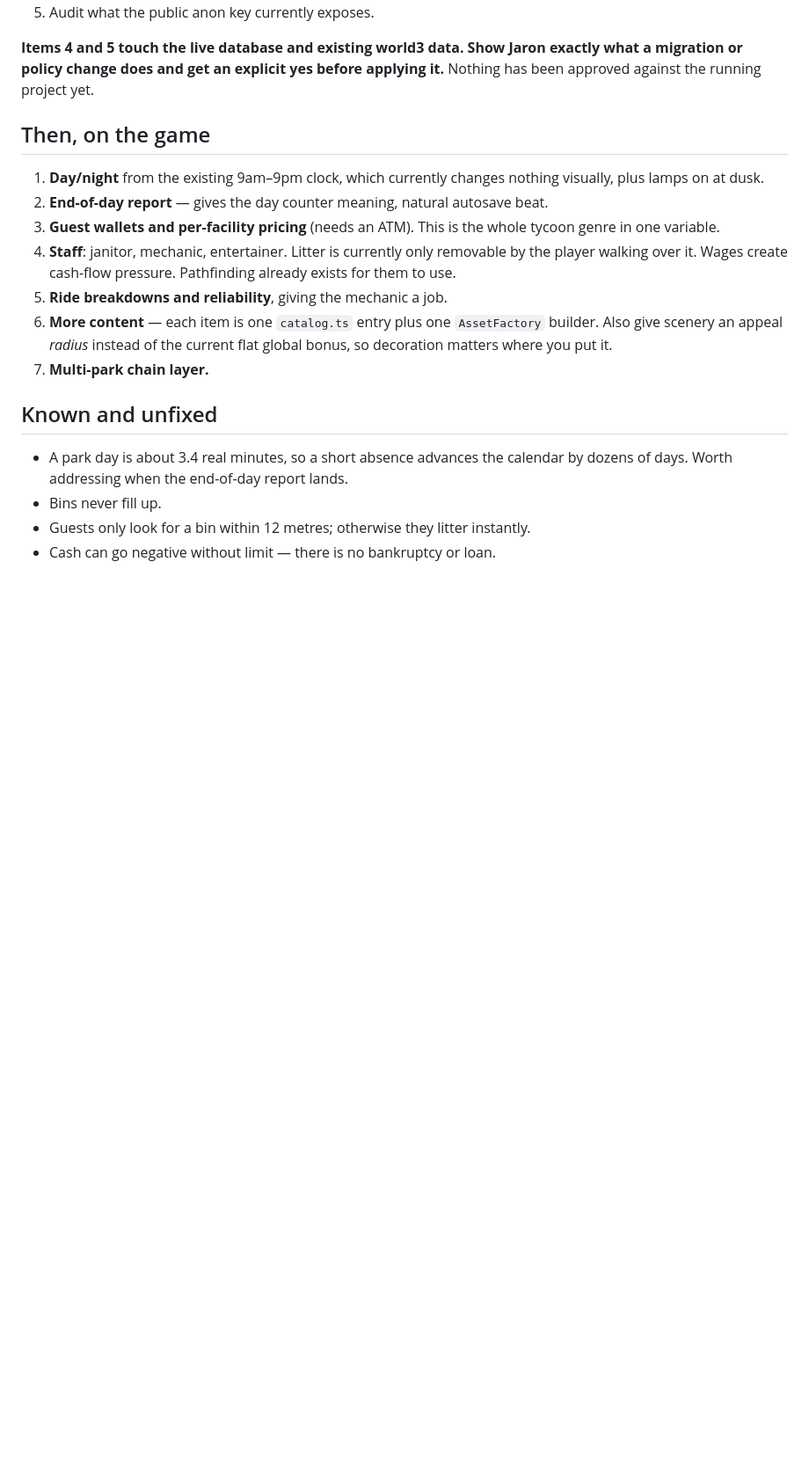
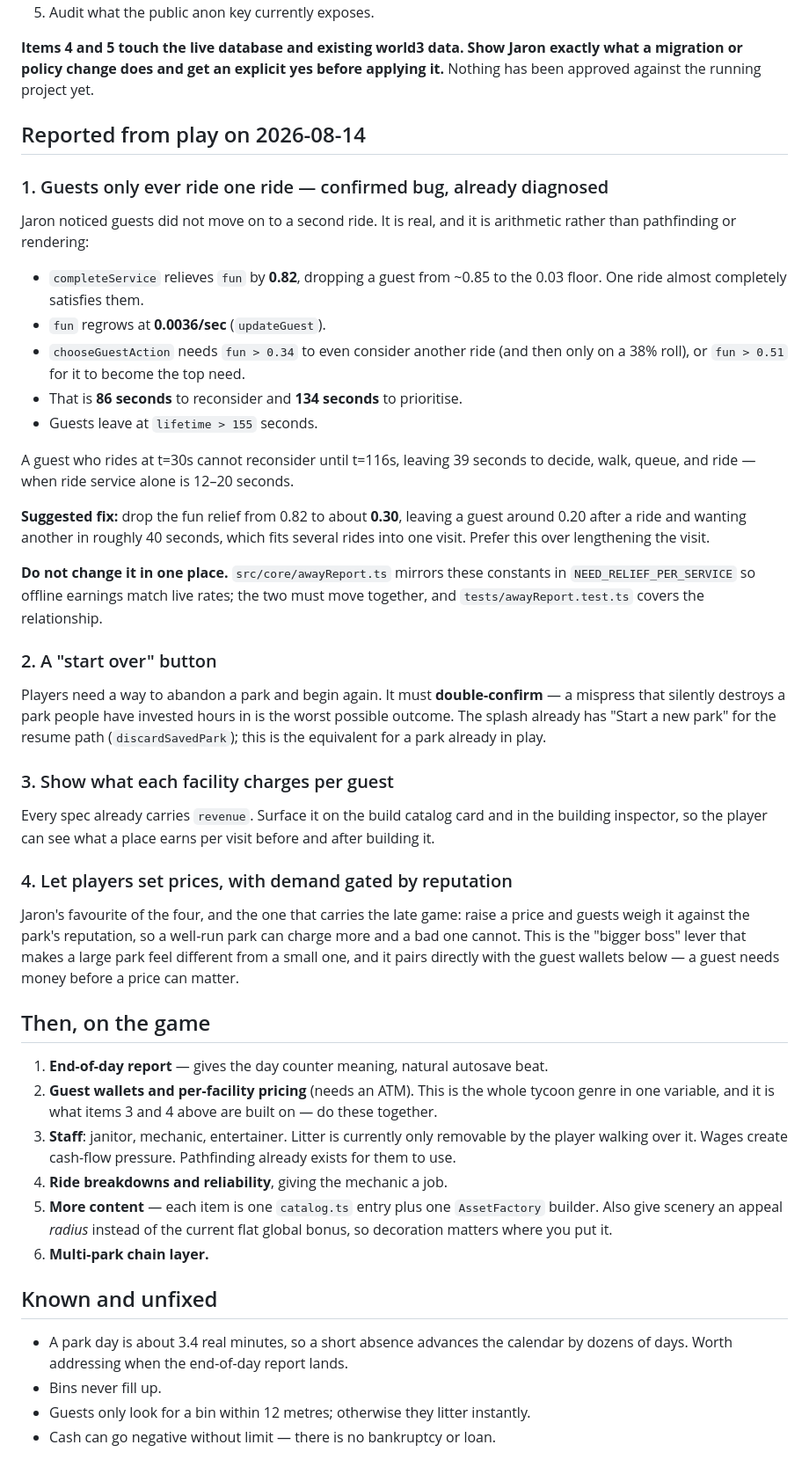
Before and after one commit to JaronKBragg7337/parkworks-tycoon, a Markdown page: docs/NEXT.md, the part around one of its changes. Shown at 88% size. Rendered like a GitHub page; blank space fills up the shorter version.

Commit message:
Record four items from play testing, one already diagnosed
Guests really do only ever ride one ride, and the cause is arithmetic rather
than pathfinding: a ride relieves fun by 0.82 down to the 0.03 floor, fun
regrows at 0.0036/sec, and the guest leaves at 155 seconds — so reconsidering
takes 86 seconds and prioritising takes 134. Most guests cannot reach a second
ride before going home. The note carries the suggested constant and the warning
that awayReport.ts mirrors it and must move in lockstep.

Also records a double-confirmed start-over button, showing per-guest charges,
and player-set prices gated by reputation — the last being the lever that gives
a large park a different feel from a small one.

Co-Authored-By: Claude Opus 5 <noreply@anthropic.com>

```diff
--- a/docs/NEXT.md
+++ b/docs/NEXT.md
@@ -60,21 +64,67 @@ no shared client module. An anonymous device-id fallback already exists in
 exactly what a migration or policy change does and get an explicit yes before
 applying it.** Nothing has been approved against the running project yet.
 
+## Reported from play on 2026-08-14
+
+### 1. Guests only ever ride one ride — confirmed bug, already diagnosed
+
+Jaron noticed guests did not move on to a second ride. It is real, and it is
+arithmetic rather than pathfinding or rendering:
+
+- `completeService` relieves `fun` by **0.82**, dropping a guest from ~0.85 to
+  the 0.03 floor. One ride almost completely satisfies them.
+- `fun` regrows at **0.0036/sec** (`updateGuest`).
+- `chooseGuestAction` needs `fun > 0.34` to even consider another ride (and then
+  only on a 38% roll), or `fun > 0.51` for it to become the top need.
+- That is **86 seconds** to reconsider and **134 seconds** to prioritise.
+- Guests leave at `lifetime > 155` seconds.
+
+A guest who rides at t=30s cannot reconsider until t=116s, leaving 39 seconds to
+decide, walk, queue, and ride — when ride service alone is 12–20 seconds.
+
+**Suggested fix:** drop the fun relief from 0.82 to about **0.30**, leaving a
+guest around 0.20 after a ride and wanting another in roughly 40 seconds, which
+fits several rides into one visit. Prefer this over lengthening the visit.
+
+**Do not change it in one place.** `src/core/awayReport.ts` mirrors these
+constants in `NEED_RELIEF_PER_SERVICE` so offline earnings match live rates; the
+two must move together, and `tests/awayReport.test.ts` covers the relationship.
+
+### 2. A "start over" button
+
+Players need a way to abandon a park and begin again. It must **double-confirm**
+— a mispress that silently destroys a park people have invested hours in is the
+worst possible outcome. The splash already has "Start a new park" for the resume
+path (`discardSavedPark`); this is the equivalent for a park already in play.
+
+### 3. Show what each facility charges per guest
+
+Every spec already carries `revenue`. Surface it on the build catalog card and
+in the building inspector, so the player can see what a place earns per visit
+before and after building it.
+
+### 4. Let players set prices, with demand gated by reputation
+
+Jaron's favourite of the four, and the one that carries the late game: raise a
+price and guests weigh it against the park's reputation, so a well-run park can
+charge more and a bad one cannot. This is the "bigger boss" lever that makes a
+large park feel different from a small one, and it pairs directly with the guest
+wallets below — a guest needs money before a price can matter.
+
 ## Then, on the game
 
-1. **Day/night** from the existing 9am–9pm clock, which currently changes
-   nothing visually, plus lamps on at dusk.
-2. **End-of-day report** — gives the day counter meaning, natural autosave beat.
-3. **Guest wallets and per-facility pricing** (needs an ATM). This is the whole
-   tycoon genre in one variable.
-4. **Staff**: janitor, mechanic, entertainer. Litter is currently only
+1. **End-of-day report** — gives the day counter meaning, natural autosave beat.
+2. **Guest wallets and per-facility pricing** (needs an ATM). This is the whole
+   tycoon genre in one variable, and it is what items 3 and 4 above are built
+   on — do these together.
+3. **Staff**: janitor, mechanic, entertainer. Litter is currently only
    removable by the player walking over it. Wages create cash-flow pressure.
    Pathfinding already exists for them to use.
-5. **Ride breakdowns and reliability**, giving the mechanic a job.
-6. **More content** — each item is one `catalog.ts` entry plus one
+4. **Ride breakdowns and reliability**, giving the mechanic a job.
+5. **More content** — each item is one `catalog.ts` entry plus one
    `AssetFactory` builder. Also give scenery an appeal *radius* instead of the
    current flat global bonus, so decoration matters where you put it.
-7. **Multi-park chain layer.**
+6. **Multi-park chain layer.**
 
 ## Known and unfixed
 
```
Also changed, not shown: other parts of docs/NEXT.md (+4 -0 lines).
